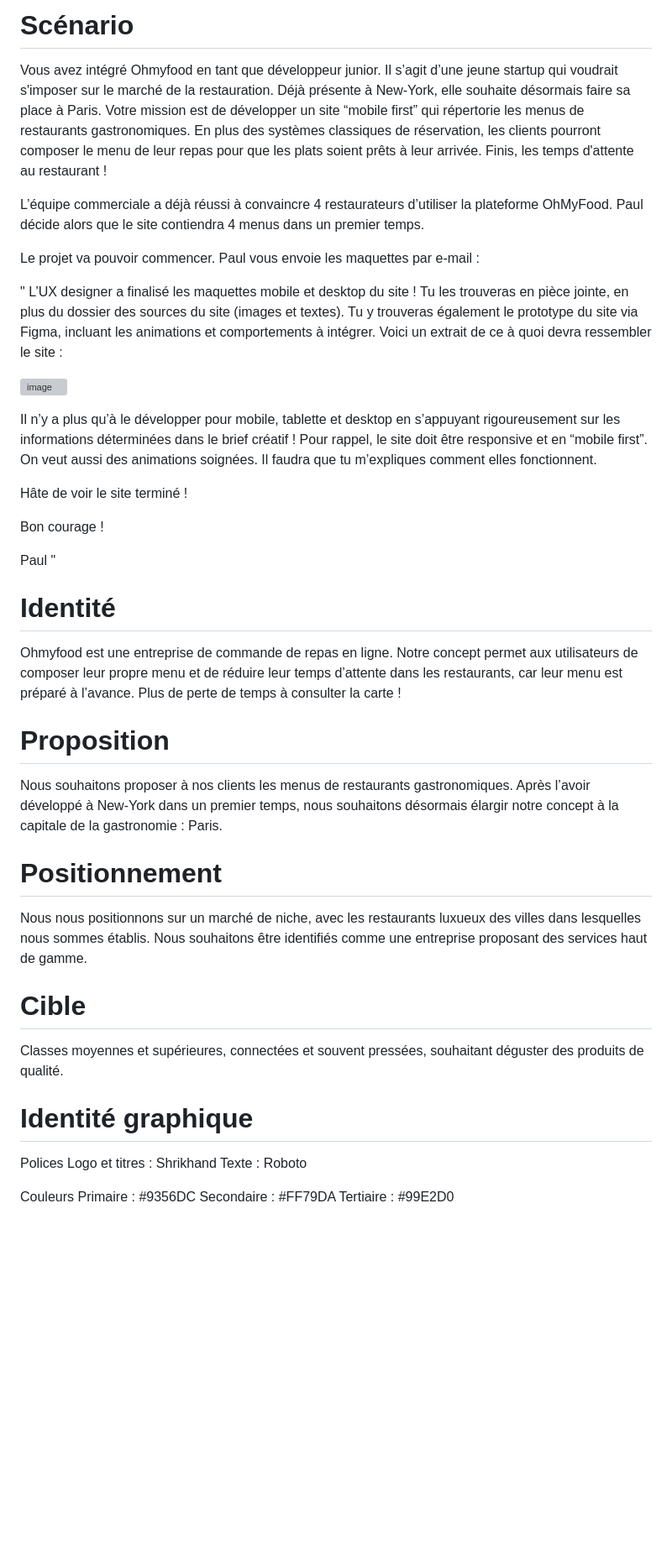
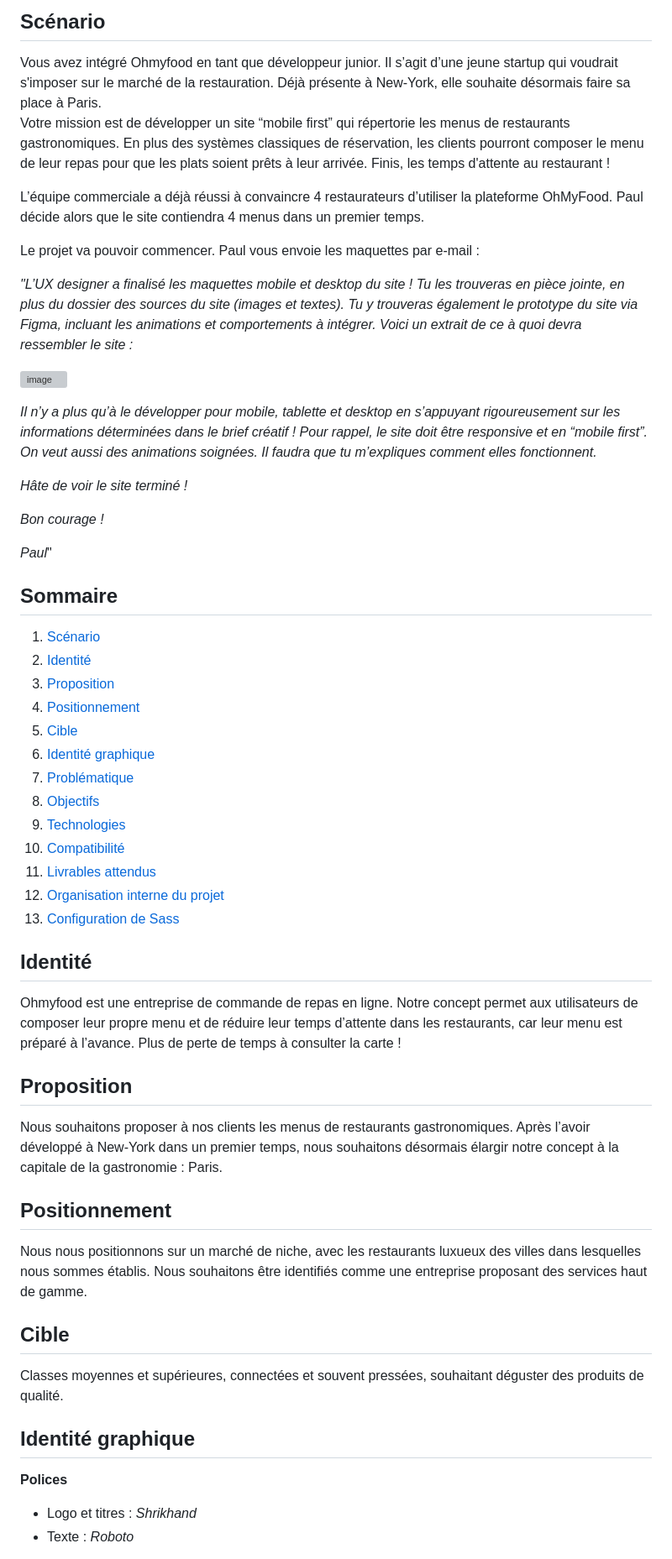
Before and after one commit to thealamenthed/p3, a Markdown page: README.md, the part around one of its changes. Shown at 84% size. Rendered like a GitHub page; blank space fills up the shorter version; grey boxes are pictures that could not be loaded.

```diff
--- a/README.md
+++ b/README.md
@@ -1,4 +1,4 @@
-# Scénario
+## Scénario
 
 Vous avez intégré Ohmyfood en tant que développeur junior. Il s’agit d’une jeune startup qui voudrait s'imposer sur le marché de la restauration. Déjà présente à New-York, elle souhaite désormais faire sa place à Paris.
 Votre mission est de développer un site “mobile first” qui répertorie les menus de restaurants gastronomiques. En plus des systèmes classiques de réservation, les clients pourront composer le menu de leur repas pour que les plats soient prêts à leur arrivée. Finis, les temps d'attente au restaurant !
@@ -7,50 +7,52 @@ L’équipe commerciale a déjà réussi à convaincre 4 restaurateurs d’utili
 
 Le projet va pouvoir commencer. Paul vous envoie les maquettes par e-mail :
 
-" L’UX designer a finalisé les maquettes mobile et desktop du site ! Tu les trouveras en pièce jointe, en plus du dossier des sources du site (images et textes). Tu y trouveras également le prototype du site via Figma, incluant les animations et comportements à intégrer. Voici un extrait de ce à quoi devra ressembler le site :
+_"L’UX designer a finalisé les maquettes mobile et desktop du site ! Tu les trouveras en pièce jointe, en plus du dossier des sources du site (images et textes). Tu y trouveras également le prototype du site via Figma, incluant les animations et comportements à intégrer. Voici un extrait de ce à quoi devra ressembler le site :_
 
 ![image](https://github.com/thealamenthed/p3/assets/90263288/89a45b45-d3f5-4cbe-b62f-412369591a36)
 
-Il n’y a plus qu’à le développer pour mobile, tablette et desktop en s’appuyant rigoureusement sur les informations déterminées dans le brief créatif ! Pour rappel, le site doit être responsive et en “mobile first”. On veut aussi des animations soignées. Il faudra que tu m’expliques comment elles fonctionnent.
+_Il n’y a plus qu’à le développer pour mobile, tablette et desktop en s’appuyant rigoureusement sur les informations déterminées dans le brief créatif ! Pour rappel, le site doit être responsive et en “mobile first”. On veut aussi des animations soignées. Il faudra que tu m’expliques comment elles fonctionnent._
 
-Hâte de voir le site terminé !
+_Hâte de voir le site terminé !_
 
-Bon courage !
+_Bon courage !_
 
-Paul "
+_Paul_"
 
-# Identité
+## Sommaire
+1. [Scénario](#scénario)
+2. [Identité](#identité)
+3. [Proposition](#proposition)
+4. [Positionnement](#positionnement)
+5. [Cible](#cible)
+6. [Identité graphique](#identité-graphique)
+7. [Problématique](#problématique)
+8. [Objectifs](#objectifs)
+9. [Technologies](#technologies)
+10. [Compatibilité](#compatibilité)
+11. [Livrables attendus](#livrables-attendus)
+12. [Organisation interne du projet](#organisation-interne-du-projet)
+13. [Configuration de Sass](#configuration-de-sass)
 
-Ohmyfood est une entreprise de commande de repas en ligne. Notre concept permet aux
-utilisateurs de composer leur propre menu et de réduire leur temps d’attente dans les
-restaurants, car leur menu est préparé à l’avance. Plus de perte de temps à consulter la
-carte !
+## Identité
 
-# Proposition
+Ohmyfood est une entreprise de commande de repas en ligne. Notre concept permet aux utilisateurs de composer leur propre menu et de réduire leur temps d’attente dans les restaurants, car leur menu est préparé à l’avance. Plus de perte de temps à consulter la carte !
 
-Nous souhaitons proposer à nos clients les menus de restaurants gastronomiques. Après
-l’avoir développé à New-York dans un premier temps, nous souhaitons désormais élargir
-notre concept à la capitale de la gastronomie : Paris.
+## Proposition
 
-# Positionnement
+Nous souhaitons proposer à nos clients les menus de restaurants gastronomiques. Après l’avoir développé à New-York dans un premier temps, nous souhaitons désormais élargir notre concept à la capitale de la gastronomie : Paris.
 
-Nous nous positionnons sur un marché de niche, avec les restaurants luxueux des villes
-dans lesquelles nous sommes établis. Nous souhaitons être identifiés comme une
-entreprise proposant des services haut de gamme.
+## Positionnement
 
-# Cible
+Nous nous positionnons sur un marché de niche, avec les restaurants luxueux des villes dans lesquelles nous sommes établis. Nous souhaitons être identifiés comme une entreprise proposant des services haut de gamme.
 
-Classes moyennes et supérieures, connectées et souvent pressées, souhaitant déguster des
-produits de qualité.
+## Cible
 
-# Identité graphique
+Classes moyennes et supérieures, connectées et souvent pressées, souhaitant déguster des produits de qualité.
 
-Polices
-Logo et titres : Shrikhand
-Texte : Roboto
+## Identité graphique
 
-Couleurs
-Primaire : #9356DC
-Secondaire : #FF79DA
-Tertiaire : #99E2D0
+**Polices**
+- Logo et titres : *Shrikhand*
+- Texte : *Roboto*
 
```
Also changed, not shown: other parts of README.md (+88 -114 lines).
